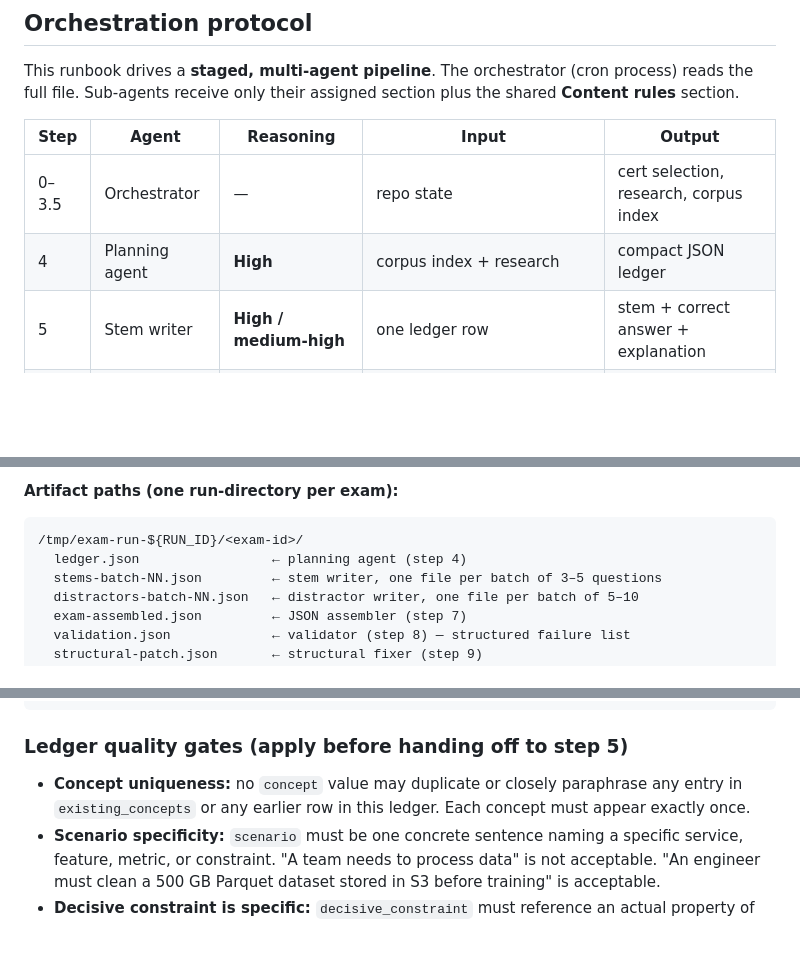
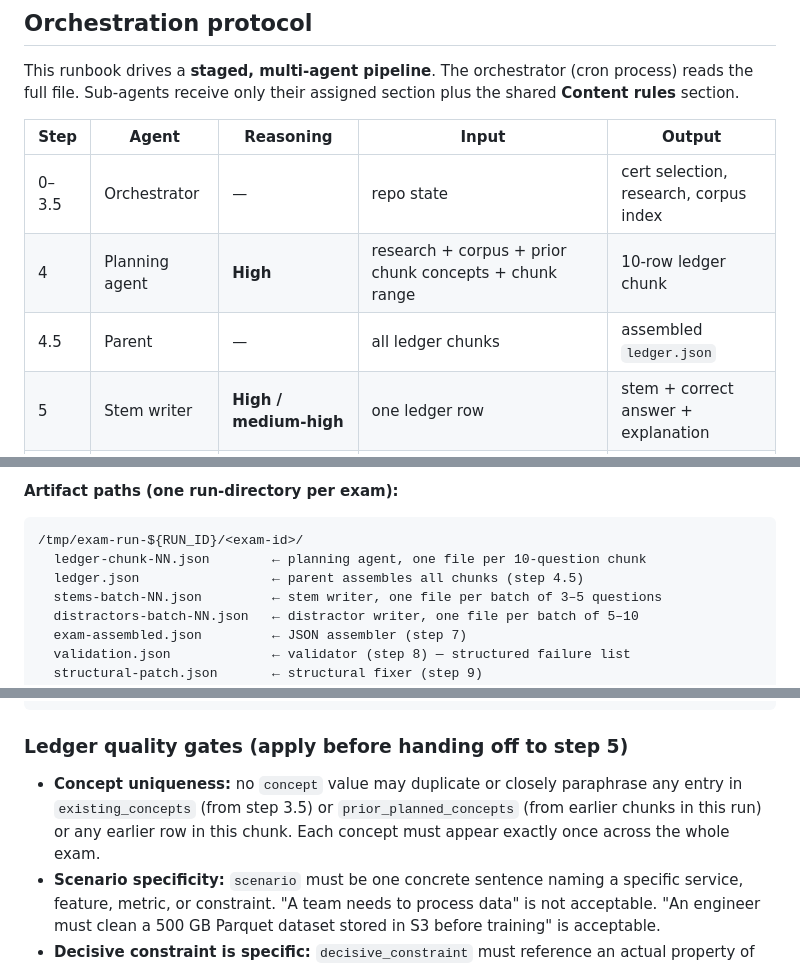
Before and after one commit to lilmuckers/databricks-exam-mocks, a Markdown page: automation/prompts/generate-exams.md, 3 parts joined by grey strips. Rendered like a GitHub page; blank space fills up the shorter version.

````diff
--- a/automation/prompts/generate-exams.md
+++ b/automation/prompts/generate-exams.md
@@ -24,7 +24,8 @@ section plus the shared **Content rules** section.
 | Step | Agent | Reasoning | Input | Output |
 |------|-------|-----------|-------|--------|
 | 0–3.5 | Orchestrator | — | repo state | cert selection, research, corpus index |
-| 4 | Planning agent | **High** | corpus index + research | compact JSON ledger |
+| 4 | Planning agent | **High** | research + corpus + prior chunk concepts + chunk range | 10-row ledger chunk |
+| 4.5 | Parent | — | all ledger chunks | assembled `ledger.json` |
 | 5 | Stem writer | **High / medium-high** | one ledger row | stem + correct answer + explanation |
 | 6 | Distractor writer | **Low** (hard-constrained) | stem + correct answer + `target_misconception` | 3 distractors with "wrong because X" |
 | 7 | JSON assembler | **Low** | all step 5+6 outputs | exam JSON file |
@@ -104,7 +108,8 @@ Only after `ledger.json` exists does the parent spawn stem-writer children.
 
 ```
 /tmp/exam-run-${RUN_ID}/<exam-id>/
-  ledger.json                 ← planning agent (step 4)
+  ledger-chunk-NN.json        ← planning agent, one file per 10-question chunk
+  ledger.json                 ← parent assembles all chunks (step 4.5)
   stems-batch-NN.json         ← stem writer, one file per batch of 3–5 questions
   distractors-batch-NN.json   ← distractor writer, one file per batch of 5–10
   exam-assembled.json         ← JSON assembler (step 7)
@@ -377,8 +392,9 @@ Each row is a JSON object. Write the full array to file:
 ### Ledger quality gates (apply before handing off to step 5)
 
 - **Concept uniqueness:** no `concept` value may duplicate or closely paraphrase
-  any entry in `existing_concepts` or any earlier row in this ledger. Each
-  concept must appear exactly once.
+  any entry in `existing_concepts` (from step 3.5) or `prior_planned_concepts`
+  (from earlier chunks in this run) or any earlier row in this chunk. Each
+  concept must appear exactly once across the whole exam.
 - **Scenario specificity:** `scenario` must be one concrete sentence naming a
   specific service, feature, metric, or constraint. "A team needs to process
   data" is not acceptable. "An engineer must clean a 500 GB Parquet dataset
````
Also changed, not shown: other parts of automation/prompts/generate-exams.md (+32 -15 lines).
